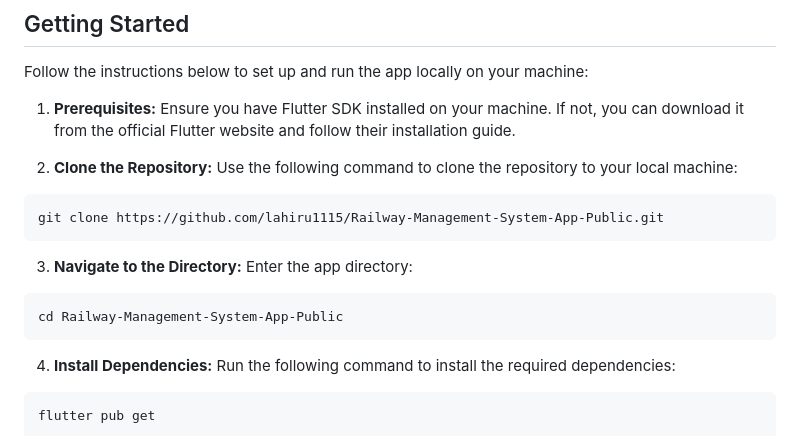
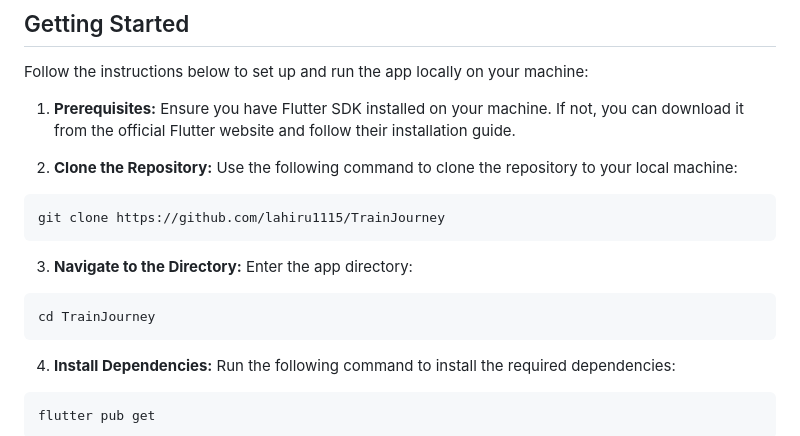
Before and after one commit to lahiru1115/TrainJourney, a Markdown page: README.md, the part around the change. Rendered like a GitHub page.

````diff
--- a/README.md
+++ b/README.md
@@ -29,12 +29,12 @@ Follow the instructions below to set up and run the app locally on your machine:
 
 2. **Clone the Repository:** Use the following command to clone the repository to your local machine:
 ```
-git clone https://github.com/lahiru1115/Railway-Management-System-App-Public.git
+git clone https://github.com/lahiru1115/TrainJourney
 ```
 
 3. **Navigate to the Directory:** Enter the app directory:
 ```
-cd Railway-Management-System-App-Public
+cd TrainJourney
 ```
 
 4. **Install Dependencies:** Run the following command to install the required dependencies:
````
